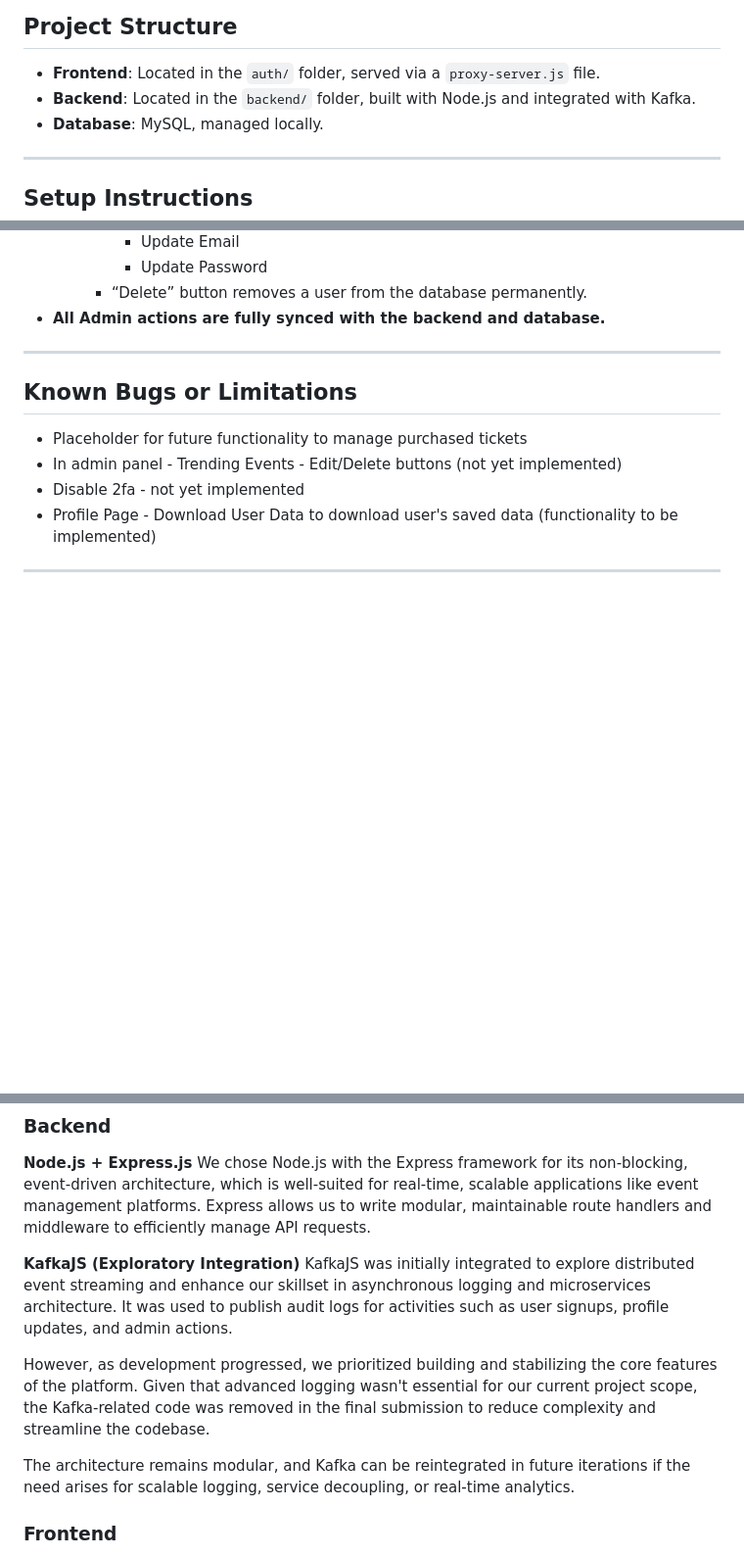
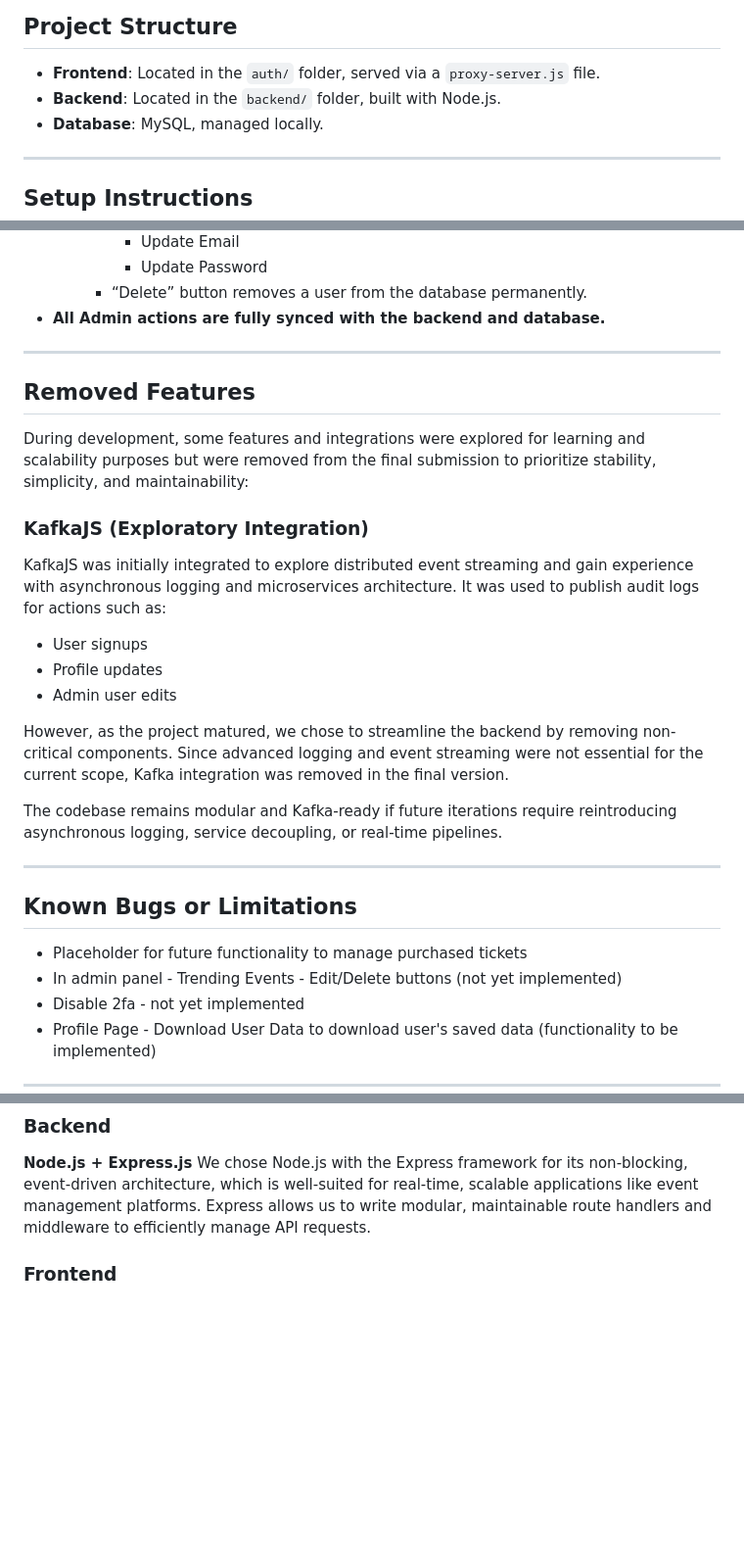
Before and after one commit to stutinainwal14/eventsphere, a Markdown page: README.md, 3 parts joined by grey strips. Shown at 98% size. Rendered like a GitHub page; blank space fills up the shorter version.

```diff
--- a/README.md
+++ b/README.md
@@ -7,7 +7,7 @@ EventSphere is a full-stack web application built to help users explore, filter,
 ##  Project Structure
 
 - **Frontend**: Located in the `auth/` folder, served via a `proxy-server.js` file.
-- **Backend**: Located in the `backend/` folder, built with Node.js and integrated with Kafka.
+- **Backend**: Located in the `backend/` folder, built with Node.js.
 - **Database**: MySQL, managed locally.
 
 ---
@@ -144,8 +144,21 @@ sudo service mysql start
     - “Delete” button removes a user from the database permanently.
 - **All Admin actions are fully synced with the backend and database.**
 
+---
 
+##  Removed Features
+During development, some features and integrations were explored for learning and scalability purposes but were removed from the final submission to prioritize stability, simplicity, and maintainability:
 
+### KafkaJS (Exploratory Integration)
+KafkaJS was initially integrated to explore distributed event streaming and gain experience with asynchronous logging and microservices architecture. It was used to publish audit logs for actions such as:
+
+- User signups
+- Profile updates
+- Admin user edits
+
+However, as the project matured, we chose to streamline the backend by removing non-critical components. Since advanced logging and event streaming were not essential for the current scope, Kafka integration was removed in the final version.
+
+The codebase remains modular and Kafka-ready if future iterations require reintroducing asynchronous logging, service decoupling, or real-time pipelines.
 
 ---
 
@@ -164,13 +177,6 @@ sudo service mysql start
 
 **Node.js + Express.js**
 We chose Node.js with the Express framework for its non-blocking, event-driven architecture, which is well-suited for real-time, scalable applications like event management platforms. Express allows us to write modular, maintainable route handlers and middleware to efficiently manage API requests.
-
-**KafkaJS (Exploratory Integration)**
-KafkaJS was initially integrated to explore distributed event streaming and enhance our skillset in asynchronous logging and microservices architecture. It was used to publish audit logs for activities such as user signups, profile updates, and admin actions.
-
-However, as development progressed, we prioritized building and stabilizing the core features of the platform. Given that advanced logging wasn't essential for our current project scope, the Kafka-related code was removed in the final submission to reduce complexity and streamline the codebase.
-
-The architecture remains modular, and Kafka can be reintegrated in future iterations if the need arises for scalable logging, service decoupling, or real-time analytics.
 
 ### Frontend
 
```
